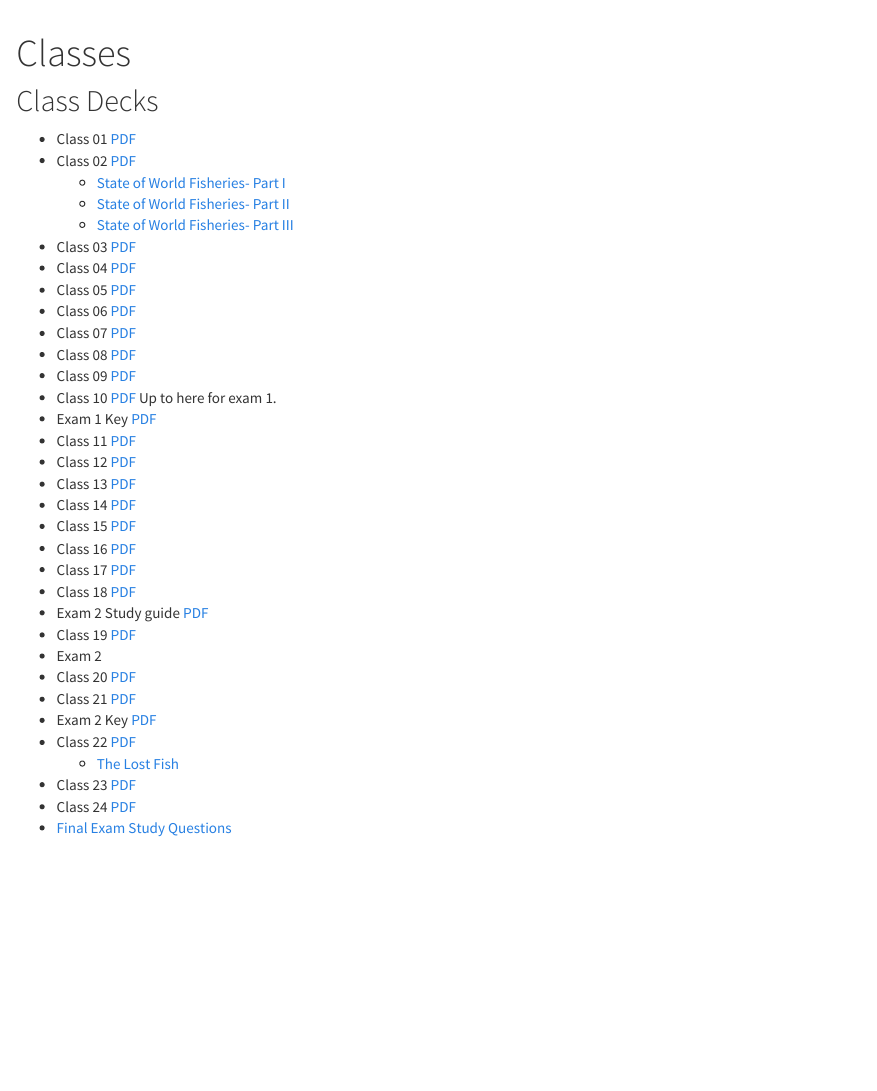
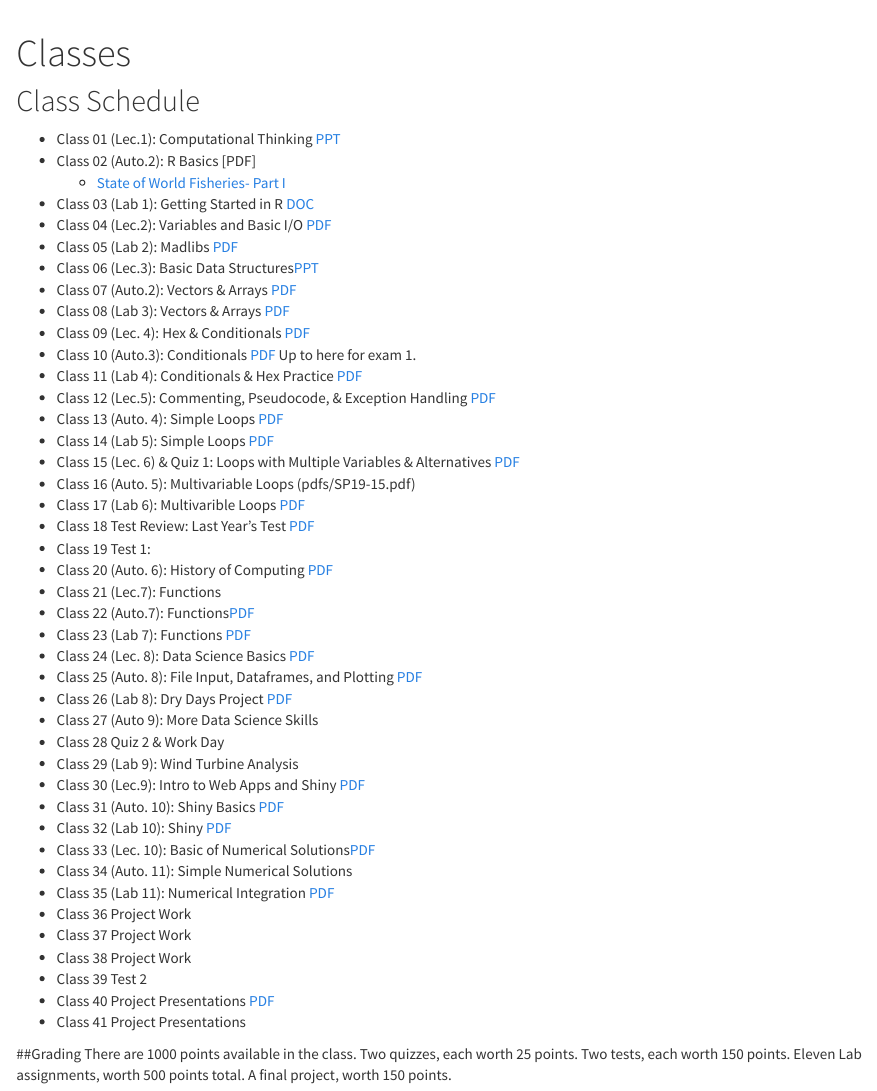
Before and after one commit to sbshaw/ERE335, an R Markdown document (index.Rmd): the page in a window 1100 px wide, from its top. Rendered offline with R 4.5, knitr and Pandoc, with nearby package versions.

Commit message:
index change

````diff
--- a/_site.yml
+++ b/_site.yml
@@ -1,2 +1,2 @@
-name: "WFA4133"
+name: "ERE335"
 navbar:
--- a/index.Rmd
+++ b/index.Rmd
@@ -11,38 +11,50 @@ rmarkdown::render_site()# build site
 ```
 
 
-## Class Decks
+## Class Schedule
 
-* Class 01 [PDF](pdfs/SP19-01.pdf)
-* Class 02 [PDF](pdfs/SP19-02.pdf)
+* Class 01 (Lec.1): Computational Thinking [PPT](pdfs/Lecture1&2.pptx)
+* Class 02 (Auto.2): R Basics [PDF]
     * [State of World Fisheries- Part I](https://youtu.be/lXMheis4CkI)
-    * [State of World Fisheries- Part II](https://youtu.be/S3KoqvyWQEQ)
-    * [State of World Fisheries- Part III](https://youtu.be/IGslY-JOeJ0)
-* Class 03 [PDF](pdfs/SP19-03.pdf)
-* Class 04 [PDF](pdfs/SP19-04.pdf)
-* Class 05 [PDF](pdfs/SP19-05.pdf)
-* Class 06 [PDF](pdfs/SP19-06.pdf)
-* Class 07 [PDF](pdfs/SP19-07.pdf)
-* Class 08 [PDF](pdfs/SP19-08.pdf)
-* Class 09 [PDF](pdfs/SP19-09.pdf)
-* Class 10 [PDF](pdfs/SP19-10.pdf) Up to here for exam 1.
-* Exam 1 Key [PDF](pdfs/4133 Exam-SP19-key.pdf)
-* Class 11 [PDF](pdfs/SP19-11.pdf)
-* Class 12 [PDF](pdfs/SP19-12.pdf)
-* Class 13 [PDF](pdfs/SP19-13.pdf)
-* Class 14 [PDF](pdfs/SP19-14.pdf)
-* Class 15 [PDF](pdfs/SP19-15.pdf)
-* Class 16 [PDF](pdfs/SP19-16.pdf)
-* Class 17 [PDF](pdfs/SP19-17.pdf)
-* Class 18 [PDF](pdfs/SP19-18.pdf)
-* Exam 2 Study guide [PDF](pdfs/WFA4133-Exam-II-Study-Guide.pdf)
-* Class 19 [PDF](pdfs/SP19-19.pdf)
-* Exam 2
-* Class 20 [PDF](pdfs/SP19-20.pdf)
-* Class 21 [PDF](pdfs/SP19-21.pdf)
-* Exam 2 Key [PDF](pdfs/4133-Exam-II-SP19-Key.pdf)
-* Class 22 [PDF](pdfs/SP19-22.pdf)
-    * [The Lost Fish](https://vimeo.com/116177956)
-* Class 23 [PDF](pdfs/SP19-23.pdf)
-* Class 24 [PDF](pdfs/SP19-24.pdf)
-* [Final Exam Study Questions](https://mcolvin.github.io/WFA4133/final-exam-questions.html)
+* Class 03 (Lab 1): Getting Started in R [DOC](pdfs/Labs_2019.docx)
+* Class 04 (Lec.2): Variables and Basic I/O [PDF](pdfs/Lecture5.pptx)
+* Class 05 (Lab 2):  Madlibs [PDF](pdfs/SP19-05.pdf)
+* Class 06 (Lec.3): Basic Data Structures[PPT](pdfs/SP19-06.pdf)
+* Class 07 (Auto.2): Vectors & Arrays [PDF](pdfs/SP19-07.pdf)
+* Class 08 (Lab 3): Vectors & Arrays [PDF](pdfs/SP19-08.pdf)
+* Class 09 (Lec. 4): Hex & Conditionals  [PDF](pdfs/SP19-09.pdf)
+* Class 10 (Auto.3): Conditionals  [PDF](pdfs/SP19-10.pdf) Up to here for exam 1.
+* Class 11 (Lab 4): Conditionals & Hex Practice [PDF](pdfs/4133 Exam-SP19-key.pdf)
+* Class 12 (Lec.5): Commenting, Pseudocode, & Exception Handling [PDF](pdfs/SP19-11.pdf)
+* Class 13 (Auto. 4): Simple Loops [PDF](pdfs/SP19-12.pdf)
+* Class 14 (Lab 5): Simple Loops [PDF](pdfs/SP19-13.pdf)
+* Class 15 (Lec. 6) & Quiz 1: Loops with Multiple Variables & Alternatives [PDF](pdfs/SP19-14.pdf)
+* Class 16 (Auto. 5): Multivariable Loops (pdfs/SP19-15.pdf)
+* Class 17 (Lab 6): Multivarible Loops [PDF](pdfs/SP19-16.pdf)
+* Class 18 Test Review: Last Year's Test [PDF](pdfs/SP19-17.pdf)
+* Class 19 Test 1:
+* Class 20 (Auto. 6): History of Computing [PDF](pdfs/SP19-19.pdf)
+* Class 21 (Lec.7): Functions
+* Class 22 (Auto.7): Functions[PDF](pdfs/SP19-20.pdf)
+* Class 23 (Lab 7): Functions [PDF](pdfs/SP19-21.pdf)
+* Class 24 (Lec. 8): Data Science Basics [PDF](pdfs/SP19-22.pdf)
+* Class 25 (Auto. 8): File Input, Dataframes, and Plotting [PDF](pdfs/SP19-23.pdf)
+* Class 26 (Lab 8): Dry Days Project [PDF](pdfs/SP19-24.pdf)
+* Class 27 (Auto 9): More Data Science Skills
+* Class 28 Quiz 2 & Work Day
+* Class 29 (Lab 9): Wind Turbine Analysis
+* Class 30 (Lec.9): Intro to Web Apps and Shiny [PDF](pdfs/SP19-21.pdf)
+* Class 31 (Auto. 10): Shiny Basics [PDF](pdfs/SP19-22.pdf)
+* Class 32 (Lab 10): Shiny [PDF](pdfs/SP19-23.pdf)
+* Class 33 (Lec. 10): Basic of Numerical Solutions[PDF](pdfs/SP19-24.pdf)
+* Class 34 (Auto. 11): Simple Numerical Solutions
+* Class 35 (Lab 11): Numerical Integration [PDF](pdfs/SP19-20.pdf)
+* Class 36 Project Work
+* Class 37 Project Work
+* Class 38 Project Work
+* Class 39 Test 2
+* Class 40 Project Presentations [PDF](pdfs/SP19-24.pdf)
+* Class 41 Project Presentations
+
+##Grading
+There are 1000 points available in the class. Two quizzes, each worth 25 points. Two tests, each worth 150 points. Eleven Lab assignments, worth 500 points total. A final project, worth 150 points.
````
Also changed, not shown: _site.yml (2 more changed lines), 3 other files.
